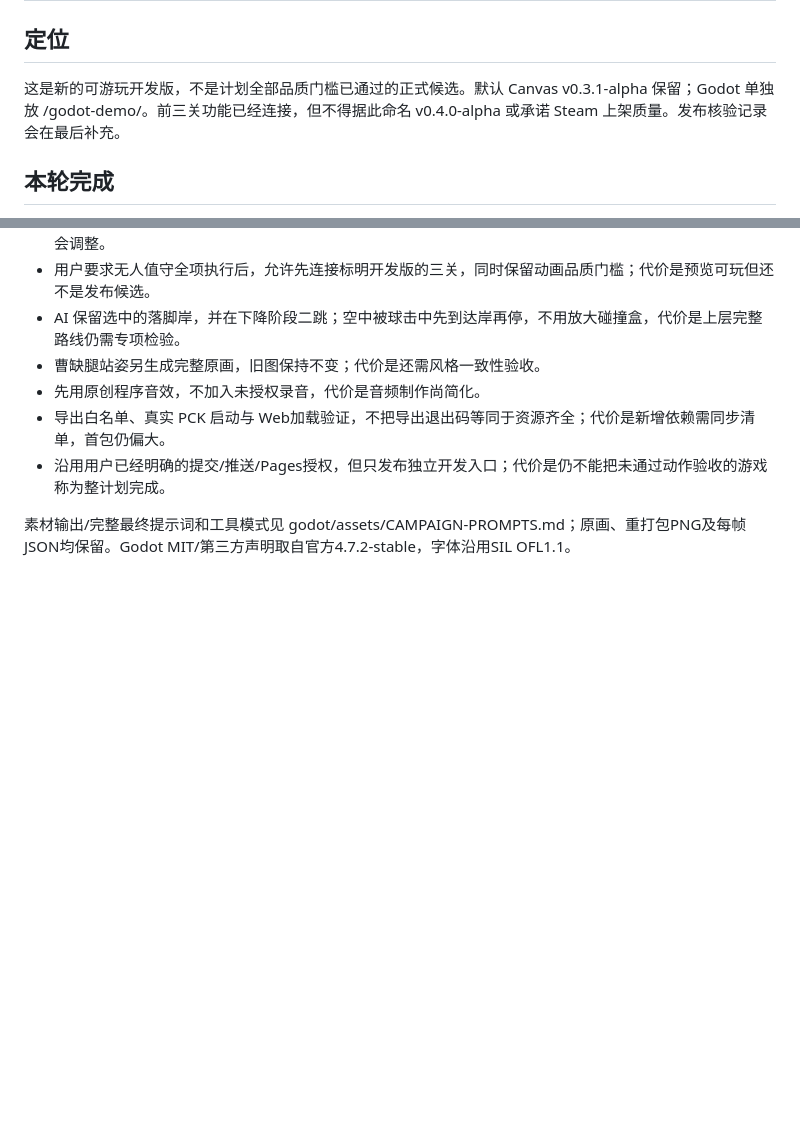
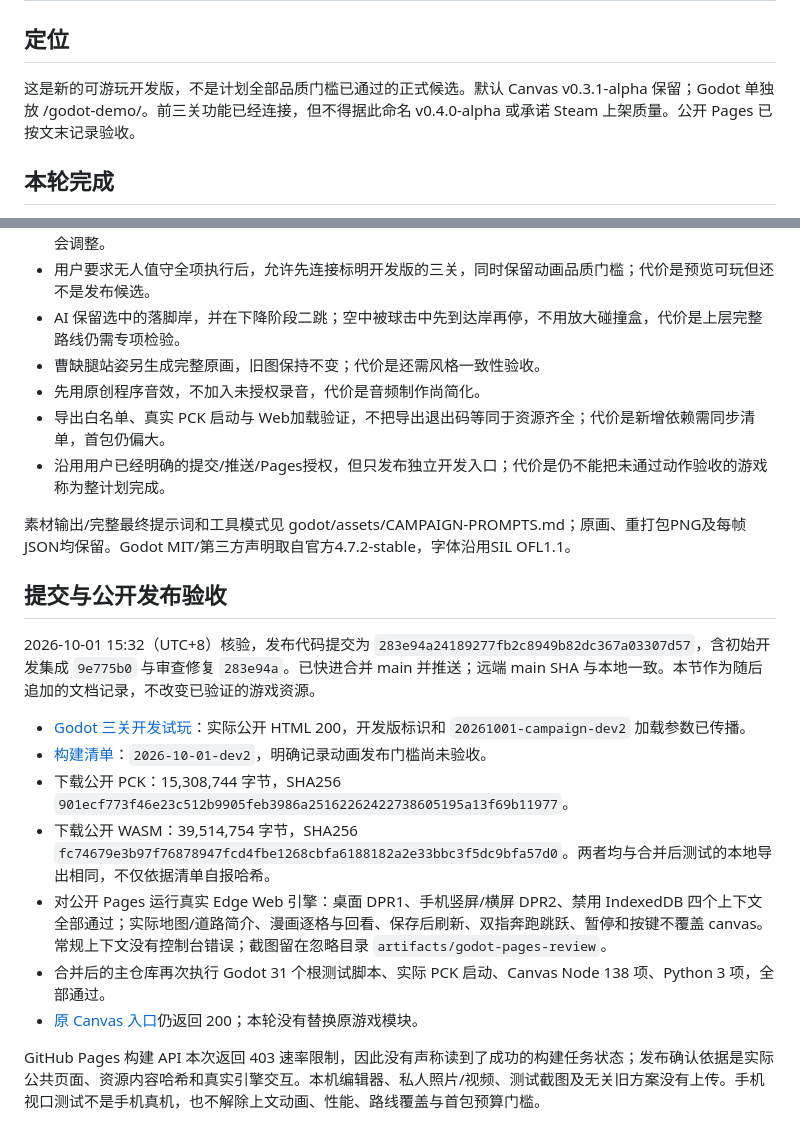
Before and after one commit to Icarus122/deng-deng-beibei, a Markdown page: docs/2026-10-01-godot-development-delivery.md, 2 parts joined by grey strips. Drawn GitHub-style; blank space fills up the shorter version.

Commit message:
docs: record verified Godot Pages deployment

```diff
--- a/docs/2026-10-01-godot-development-delivery.md
+++ b/docs/2026-10-01-godot-development-delivery.md
@@ -2,7 +2,7 @@
 
 ## 定位
 
-这是新的可游玩开发版，不是计划全部品质门槛已通过的正式候选。默认 Canvas v0.3.1-alpha 保留；Godot 单独放 /godot-demo/。前三关功能已经连接，但不得据此命名 v0.4.0-alpha 或承诺 Steam 上架质量。发布核验记录会在最后补充。
+这是新的可游玩开发版，不是计划全部品质门槛已通过的正式候选。默认 Canvas v0.3.1-alpha 保留；Godot 单独放 /godot-demo/。前三关功能已经连接，但不得据此命名 v0.4.0-alpha 或承诺 Steam 上架质量。公开 Pages 已按文末记录验收。
 
 ## 本轮完成
 
@@ -60,3 +60,17 @@ Web 原创学院地图与旗帜、道路预览、首尾及中段漫画、逐格
 - 沿用用户已经明确的提交/推送/Pages授权，但只发布独立开发入口；代价是仍不能把未通过动作验收的游戏称为整计划完成。
 
 素材输出/完整最终提示词和工具模式见 godot/assets/CAMPAIGN-PROMPTS.md；原画、重打包PNG及每帧JSON均保留。Godot MIT/第三方声明取自官方4.7.2-stable，字体沿用SIL OFL1.1。
+
+## 提交与公开发布验收
+
+2026-10-01 15:32（UTC+8）核验，发布代码提交为 `283e94a24189277fb2c8949b82dc367a03307d57`，含初始开发集成 `9e775b0` 与审查修复 `283e94a`。已快进合并 main 并推送；远端 main SHA 与本地一致。本节作为随后追加的文档记录，不改变已验证的游戏资源。
+
+- [Godot 三关开发试玩](https://icarus122.github.io/deng-deng-beibei/godot-demo/)：实际公开 HTML 200，开发版标识和 `20261001-campaign-dev2` 加载参数已传播。
+- [构建清单](https://icarus122.github.io/deng-deng-beibei/godot-demo/build-info.json)：`2026-10-01-dev2`，明确记录动画发布门槛尚未验收。
+- 下载公开 PCK：15,308,744 字节，SHA256 `901ecf773f46e23c512b9905feb3986a25162262422738605195a13f69b11977`。
+- 下载公开 WASM：39,514,754 字节，SHA256 `fc74679e3b97f76878947fcd4fbe1268cbfa6188182a2e33bbc3f5dc9bfa57d0`。两者均与合并后测试的本地导出相同，不仅依据清单自报哈希。
+- 对公开 Pages 运行真实 Edge Web 引擎：桌面 DPR1、手机竖屏/横屏 DPR2、禁用 IndexedDB 四个上下文全部通过；实际地图/道路简介、漫画逐格与回看、保存后刷新、双指奔跑跳跃、暂停和按键不覆盖 canvas。常规上下文没有控制台错误；截图留在忽略目录 `artifacts/godot-pages-review`。
+- 合并后的主仓库再次执行 Godot 31 个根测试脚本、实际 PCK 启动、Canvas Node 138 项、Python 3 项，全部通过。
+- [原 Canvas 入口](https://icarus122.github.io/deng-deng-beibei/)仍返回 200；本轮没有替换原游戏模块。
+
+GitHub Pages 构建 API 本次返回 403 速率限制，因此没有声称读到了成功的构建任务状态；发布确认依据是实际公共页面、资源内容哈希和真实引擎交互。本机编辑器、私人照片/视频、测试截图及无关旧方案没有上传。手机视口测试不是手机真机，也不解除上文动画、性能、路线覆盖与首包预算门槛。
```
